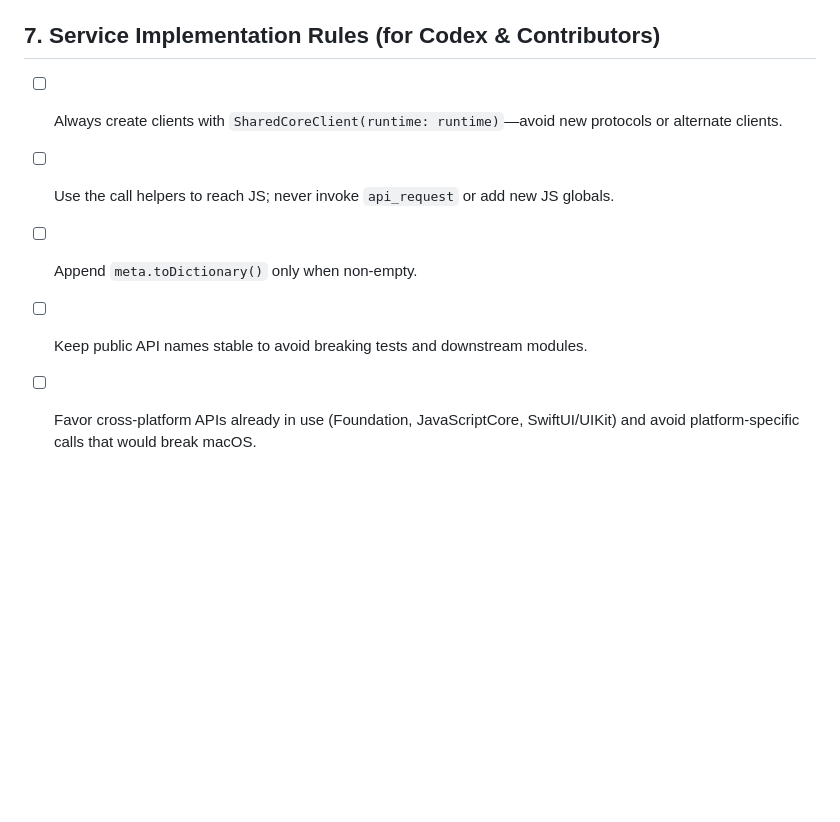
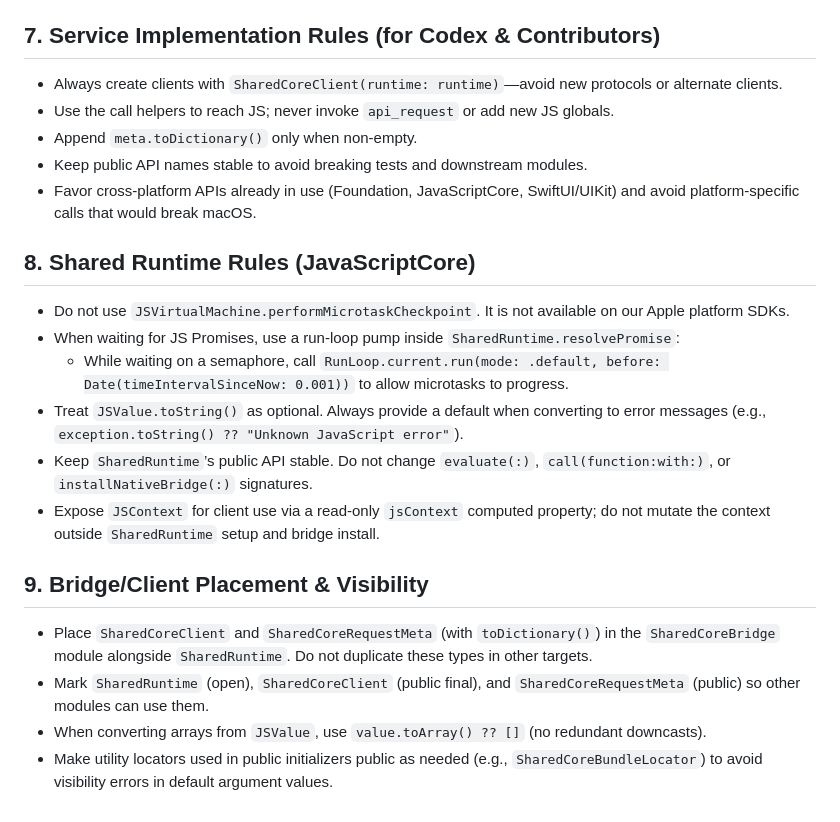
Before and after one commit to Dovidc/ListIt, a Markdown page: docs/native-ios-roadmap.md, the part around one of its changes. Rendered like a GitHub page; blank space fills up the shorter version.

```diff
--- a/docs/native-ios-roadmap.md
+++ b/docs/native-ios-roadmap.md
@@ -47,7 +47,21 @@ This roadmap captures the work required to deliver a fully native SwiftUI implem
 
 ## 7. Service Implementation Rules (for Codex & Contributors)
-- [ ] Always create clients with `SharedCoreClient(runtime: runtime)`—avoid new protocols or alternate clients.
-- [ ] Use the call helpers to reach JS; never invoke `api_request` or add new JS globals.
-- [ ] Append `meta.toDictionary()` only when non-empty.
-- [ ] Keep public API names stable to avoid breaking tests and downstream modules.
-- [ ] Favor cross-platform APIs already in use (Foundation, JavaScriptCore, SwiftUI/UIKit) and avoid platform-specific calls that would break macOS.
+- Always create clients with `SharedCoreClient(runtime: runtime)`—avoid new protocols or alternate clients.
+- Use the call helpers to reach JS; never invoke `api_request` or add new JS globals.
+- Append `meta.toDictionary()` only when non-empty.
+- Keep public API names stable to avoid breaking tests and downstream modules.
+- Favor cross-platform APIs already in use (Foundation, JavaScriptCore, SwiftUI/UIKit) and avoid platform-specific calls that would break macOS.
+
+## 8. Shared Runtime Rules (JavaScriptCore)
+- Do not use `JSVirtualMachine.performMicrotaskCheckpoint`. It is not available on our Apple platform SDKs.
+- When waiting for JS Promises, use a run-loop pump inside `SharedRuntime.resolvePromise`:
+  - While waiting on a semaphore, call `RunLoop.current.run(mode: .default, before: Date(timeIntervalSinceNow: 0.001))` to allow microtasks to progress.
+- Treat `JSValue.toString()` as optional. Always provide a default when converting to error messages (e.g., `exception.toString() ?? "Unknown JavaScript error"`).
+- Keep `SharedRuntime`’s public API stable. Do not change `evaluate(:)`, `call(function:with:)`, or `installNativeBridge(:)` signatures.
+- Expose `JSContext` for client use via a read-only `jsContext` computed property; do not mutate the context outside `SharedRuntime` setup and bridge install.
+
+## 9. Bridge/Client Placement & Visibility
+- Place `SharedCoreClient` and `SharedCoreRequestMeta` (with `toDictionary()`) in the `SharedCoreBridge` module alongside `SharedRuntime`. Do not duplicate these types in other targets.
+- Mark `SharedRuntime` (open), `SharedCoreClient` (public final), and `SharedCoreRequestMeta` (public) so other modules can use them.
+- When converting arrays from `JSValue`, use `value.toArray() ?? []` (no redundant downcasts).
+- Make utility locators used in public initializers public as needed (e.g., `SharedCoreBundleLocator`) to avoid visibility errors in default argument values.
```
Also changed, not shown: other parts of docs/native-ios-roadmap.md (+25 -25 lines).
